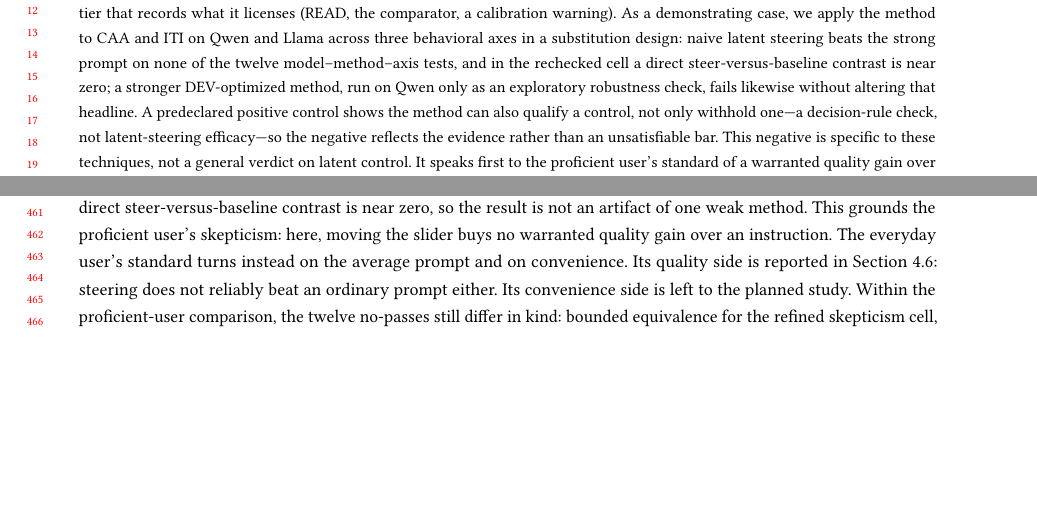
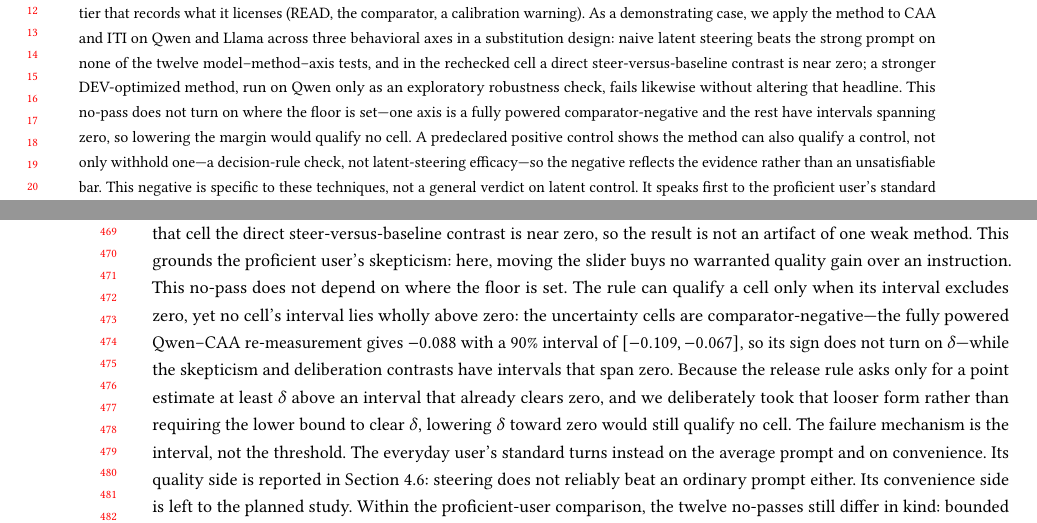
Before and after one commit to EloiseJulia/cognitive-console, a LaTeX paper (docs/paper/main.tex): two parts of pages 1 and 9 of 21 before the commit and two parts of pages 1 and 10 of 21 after it, joined at a grey line, cut so that both start at the same text, the shorter picture padded with empty space. Compiled offline with pdfLaTeX.

Commit message:
Foreground threshold-independence of the 0/12 (addresses reviewer B2/B3, strawman defense)
Make the strongest, delta-independent negative visible rather than buried:
- Results 4.1: new paragraph stating the failure mechanism is the interval, not the threshold -
  no cell's interval lies wholly above zero (uncertainty fully powered negative -0.088
  90% CI[-0.109,-0.067]; skepticism/deliberation intervals span zero), and since the rule only
  needs a point estimate >= delta above an interval that clears zero (looser form deliberately
  chosen), lowering delta toward zero qualifies no cell.
- Abstract: add concise clause that the no-pass does not turn on the floor (one powered
  comparator-negative axis + intervals spanning zero).
Numbers verified from evidence-ledger E-POWERED-TOST-A (A4 N=813) and E-0005. No frozen verdict
changed; no hand-entered table numbers. Build clean, 21pp, 0 undefined.

Co-authored-by: Copilot <223556219+Copilot@users.noreply.github.com>
Copilot-Session: c742707d-2ec2-462e-8245-4252640e7e1e

```diff
--- a/docs/paper/main.tex
+++ b/docs/paper/main.tex
@@ -30,7 +30,7 @@
 }
 
 \begin{abstract}
-Interfaces increasingly turn a model's internal signals into controls---sliders placed beside a named latent property. Deciding whether such a control has earned an active role is a recurring interface question, but the field lacks a shared way to answer it at the level of a single control's release decision. We contribute an evaluation method: judge the control against each user population's realistic alternative---a strong, DEV-selected best-of-set prompt for a proficient user, an average prompt for a non-expert---separate convenience from warranted quality gain, and bind every result to an uncertainty rule, a 0.05 point-estimate floor, a coherence gate, and an evidence tier that records what it licenses (READ, the comparator, a calibration warning). As a demonstrating case, we apply the method to CAA and ITI on Qwen and Llama across three behavioral axes in a substitution design: naive latent steering beats the strong prompt on none of the twelve model--method--axis tests, and in the rechecked cell a direct steer-versus-baseline contrast is near zero; a stronger DEV-optimized method, run on Qwen only as an exploratory robustness check, fails likewise without altering that headline. A predeclared positive control shows the method can also qualify a control, not only withhold one---a decision-rule check, not latent-steering efficacy---so the negative reflects the evidence rather than an unsatisfiable bar. This negative is specific to these techniques, not a general verdict on latent control. It speaks first to the proficient user's standard of a warranted quality gain over a strong prompt; against an ordinary prompt---the everyday user's likely alternative---steering does not reliably win either (Qwen, exploratory arm; every cleanly measured cell has an interval spanning zero). What remains open is the everyday user's convenience, which a planned user study addresses rather than settles.
+Interfaces increasingly turn a model's internal signals into controls---sliders placed beside a named latent property. Deciding whether such a control has earned an active role is a recurring interface question, but the field lacks a shared way to answer it at the level of a single control's release decision. We contribute an evaluation method: judge the control against each user population's realistic alternative---a strong, DEV-selected best-of-set prompt for a proficient user, an average prompt for a non-expert---separate convenience from warranted quality gain, and bind every result to an uncertainty rule, a 0.05 point-estimate floor, a coherence gate, and an evidence tier that records what it licenses (READ, the comparator, a calibration warning). As a demonstrating case, we apply the method to CAA and ITI on Qwen and Llama across three behavioral axes in a substitution design: naive latent steering beats the strong prompt on none of the twelve model--method--axis tests, and in the rechecked cell a direct steer-versus-baseline contrast is near zero; a stronger DEV-optimized method, run on Qwen only as an exploratory robustness check, fails likewise without altering that headline. This no-pass does not turn on where the floor is set---one axis is a fully powered comparator-negative and the rest have intervals spanning zero, so lowering the margin would qualify no cell. A predeclared positive control shows the method can also qualify a control, not only withhold one---a decision-rule check, not latent-steering efficacy---so the negative reflects the evidence rather than an unsatisfiable bar. This negative is specific to these techniques, not a general verdict on latent control. It speaks first to the proficient user's standard of a warranted quality gain over a strong prompt; against an ordinary prompt---the everyday user's likely alternative---steering does not reliably win either (Qwen, exploratory arm; every cleanly measured cell has an interval spanning zero). What remains open is the everyday user's convenience, which a planned user study addresses rather than settles.
 \end{abstract}
 
 \begin{CCSXML}
@@ -344,6 +344,7 @@ The diagnostic suite separates outcome-pipeline sensitivity, endpoint liveness,
 We first evaluate the proficient user's standard: does a latent intervention earn incremental behavioral advantage over a strong prompt? Across Qwen and Llama, CAA and ITI, and three behavioral axes, none of the twelve tests beats the DEV-selected best-of-set prompt under the reported rule. A stronger, DEV-optimized latent method---run on Qwen only, single seed, as an exploratory robustness check that does not alter the frozen grid---fails the same way, and in that cell the direct steer-versus-baseline contrast is near zero, so the result is not an artifact of one weak method. This grounds the proficient user's skepticism: here, moving the slider buys no warranted quality gain over an instruction. {}% FL-003
 {}% FL-042
 {}% C-003
+This no-pass does not depend on where the floor is set. The rule can qualify a cell only when its interval excludes zero, yet no cell's interval lies wholly above zero: the uncertainty cells are comparator-negative---the fully powered Qwen--CAA re-measurement gives \(-0.088\) with a 90\% interval of \([-0.109,-0.067]\), so its sign does not turn on \(\delta\)---while the skepticism and deliberation contrasts have intervals that span zero. Because the release rule asks only for a point estimate at least \(\delta\) above an interval that already clears zero, and we deliberately took that looser form rather than requiring the lower bound to clear \(\delta\), lowering \(\delta\) toward zero would still qualify no cell. The failure mechanism is the interval, not the threshold.
 The everyday user's standard turns instead on the average prompt and on convenience. Its quality side is reported in Section~\ref{everyday-user-comparator}: steering does not reliably beat an ordinary prompt either. Its convenience side is left to the planned study. Within the proficient-user comparison, the twelve no-passes still differ in kind: bounded equivalence for the refined skepticism cell, a generation-length--floored measurement for deliberation that is being repeated, and a comparator-specific calibration warning for uncertainty. These differences matter for what to measure next, not for whether the proficient user's bar was cleared.
 % PENDING_AVERAGE_PROMPT_SLOT: FOLDED into Section~\ref{everyday-user-comparator}; convenience side remains with the planned user study.
 
```
